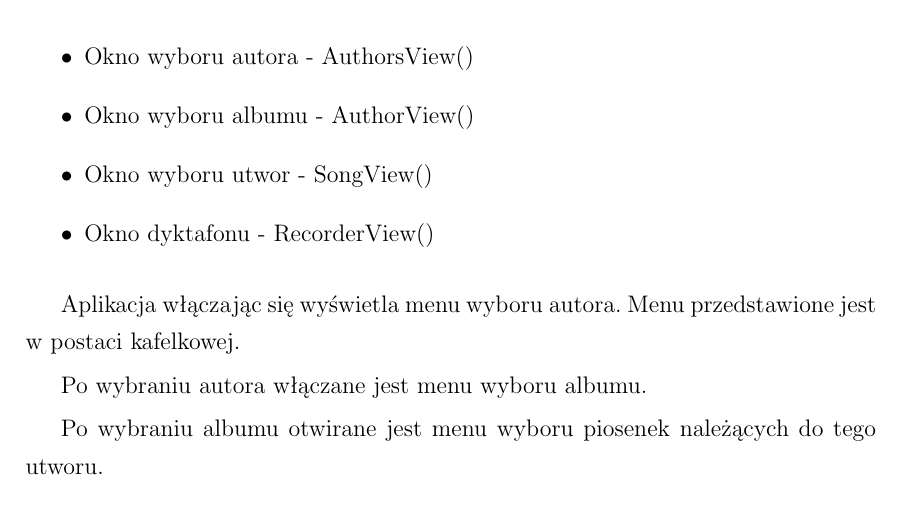
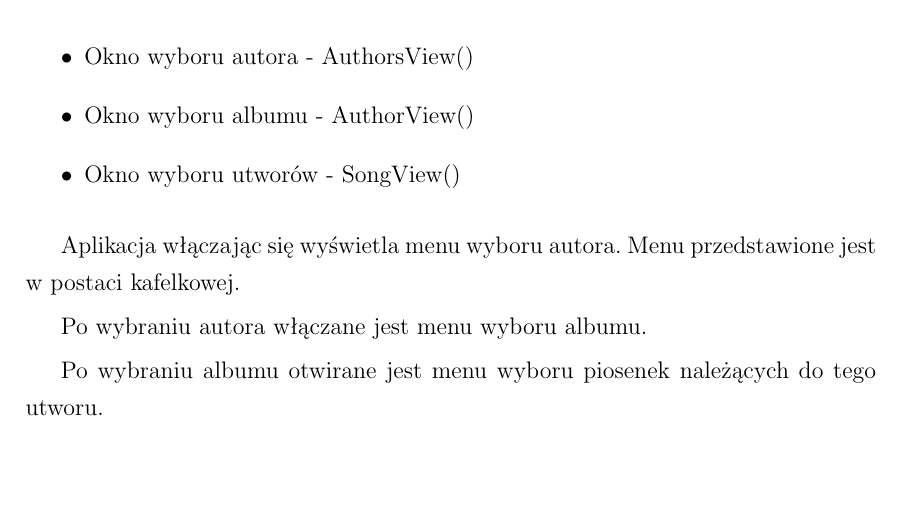
Before and after one commit to dasho0/RaptorDokumentacja, a LaTeX document (dokument.tex, which reads tex/rozdzial3.tex): part of page 10 of 18, cut so that both start at the same text, the shorter picture padded with empty space. Compiled offline with pdfLaTeX.

Commit message:
usunac RecorderView() z ch3 jak go nie mamy

```diff
--- a/tex/rozdzial3.tex
+++ b/tex/rozdzial3.tex
@@ -13,8 +13,7 @@ Program składa się z trzech okien.
 \begin{itemize}
 	\item Okno wyboru autora - AuthorsView()
 	\item Okno wyboru albumu - AuthorView()
-	\item Okno wyboru utwor - SongView()
-	\item Okno dyktafonu - RecorderView()
+	\item Okno wyboru utworów - SongView()
 \end{itemize}
 
 Aplikacja włączając się wyświetla menu wyboru autora. Menu przedstawione jest w postaci kafelkowej.
```
